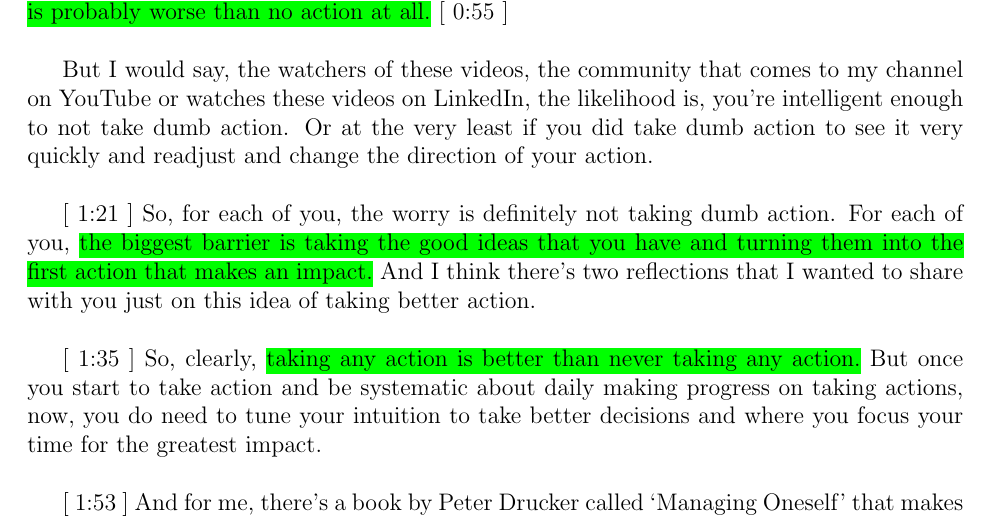
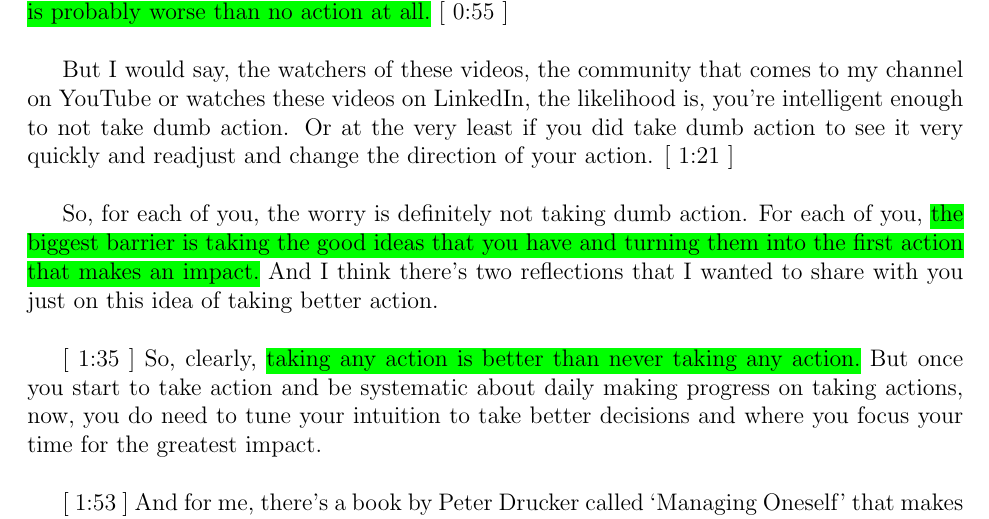
Before and after one commit to Shakil-Shahadat/Conor-Neill, a LaTeX document (Conor Neill.tex): part of page 2 of 4, cut so that both start at the same text. Compiled offline with pdfLaTeX.

Commit message:
Update Conor Neill.tex

```diff
--- a/Conor Neill.tex
+++ b/Conor Neill.tex
@@ -44,9 +44,9 @@ I think many of the comments were extremely positive saying, absolutely Conor, I
 
 But there were quite a number of comments that said, well, dumb action, isn't dumb action worse than any action at all? And I think, the answer is absolutely yes. \hl{Dumb action is probably worse than no action at all.} [ 0:55 ] \\
 
-But I would say, the watchers of these videos, the community that comes to my channel on YouTube or watches these videos on LinkedIn, the likelihood is, you're intelligent enough to not take dumb action. Or at the very least if you did take dumb action to see it very quickly and readjust and change the direction of your action. \\
+But I would say, the watchers of these videos, the community that comes to my channel on YouTube or watches these videos on LinkedIn, the likelihood is, you're intelligent enough to not take dumb action. Or at the very least if you did take dumb action to see it very quickly and readjust and change the direction of your action. [ 1:21 ] \\
 
-[ 1:21 ] So, for each of you, the worry is definitely not taking dumb action. For each of you, \hl{the biggest barrier is taking the good ideas that you have and turning them into the first action that makes an impact.} And I think there's two reflections that I wanted to share with you just on this idea of taking better action. \\
+So, for each of you, the worry is definitely not taking dumb action. For each of you, \hl{the biggest barrier is taking the good ideas that you have and turning them into the first action that makes an impact.} And I think there's two reflections that I wanted to share with you just on this idea of taking better action. \\
 
 [ 1:35 ] So, clearly, \hl{taking any action is better than never taking any action.} But once you start to take action and be systematic about daily making progress on taking actions, now, you do need to tune your intuition to take better decisions and where you focus your time for the greatest impact. \\
 
```
